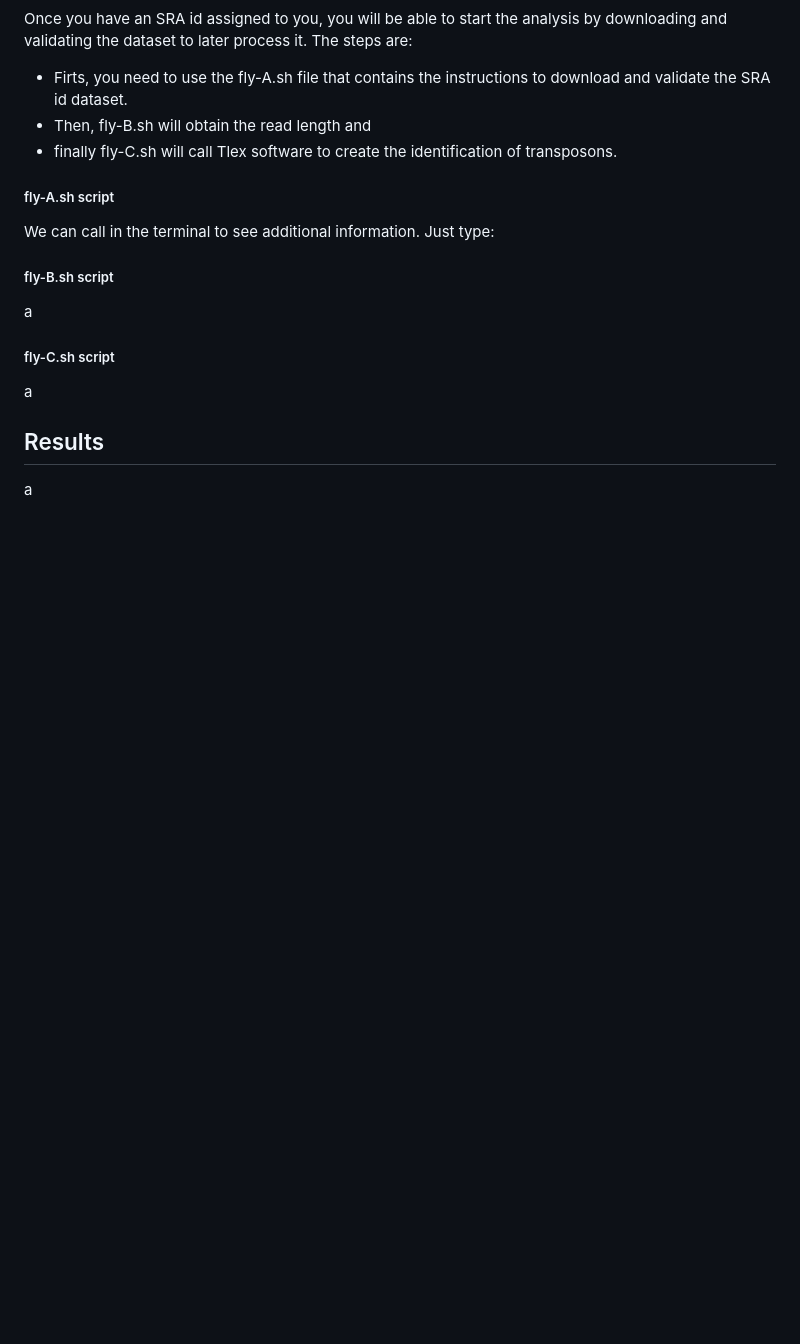
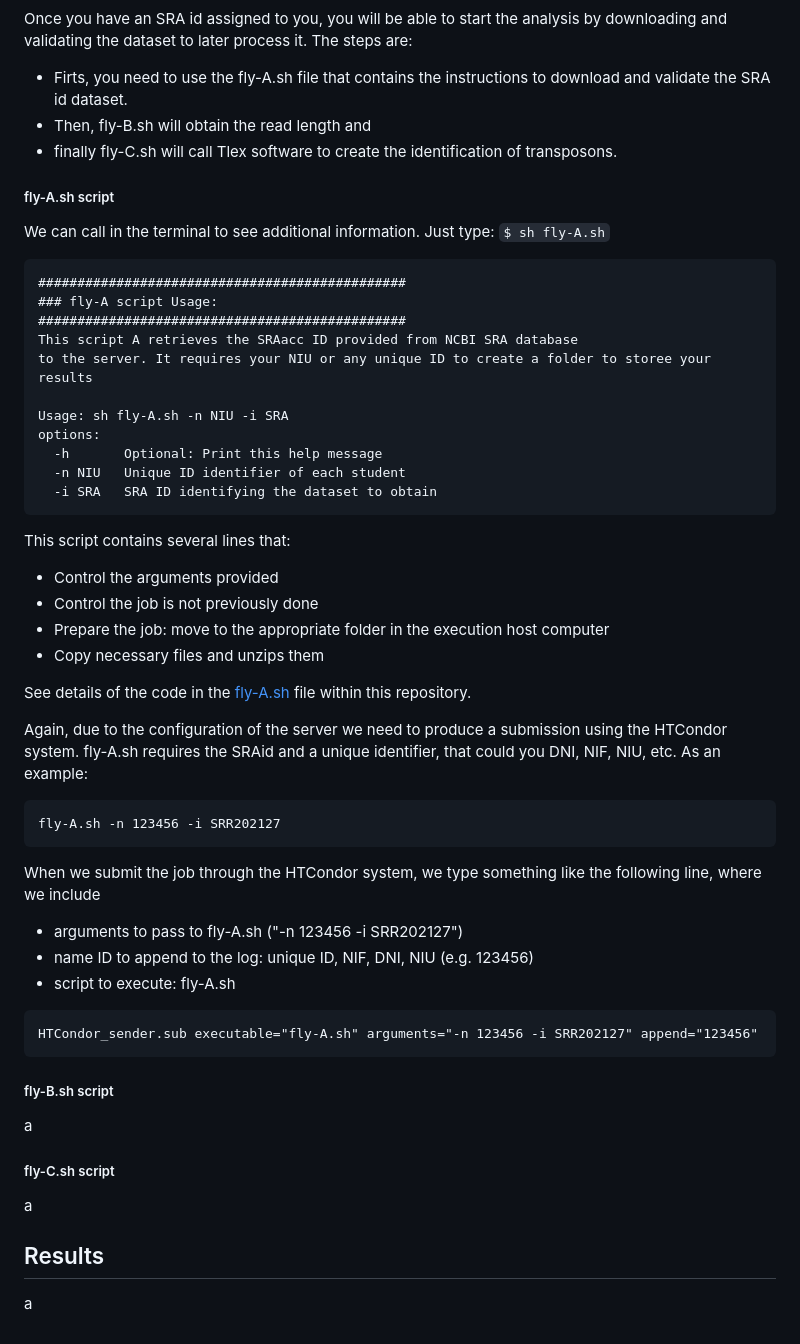
Before and after one commit to JFsanchezherrero/CodeTheFly_UAB, a Markdown page: README.md, the part around the change. Drawn GitHub-style; blank space fills up the shorter version.

````diff
--- a/README.md
+++ b/README.md
@@ -126,7 +126,46 @@ Once you have an SRA id assigned to you, you will be able to start the analysis
 
 ##### fly-A.sh script
 
-We can call in the terminal to see additional information. Just type:
+We can call in the terminal to see additional information. Just type: `$ sh fly-A.sh`
+
+```
+###############################################
+### fly-A script Usage:
+###############################################
+This script A retrieves the SRAacc ID provided from NCBI SRA database
+to the server. It requires your NIU or any unique ID to create a folder to storee your results
+
+Usage: sh fly-A.sh -n NIU -i SRA
+options:
+  -h       Optional: Print this help message
+  -n NIU   Unique ID identifier of each student
+  -i SRA   SRA ID identifying the dataset to obtain
+```
+
+This script contains several lines that:
+- Control the arguments provided
+- Control the job is not previously done
+- Prepare the job: move to the appropriate folder in the execution host computer
+- Copy necessary files and unzips them
+
+See details of the code in the [fly-A.sh](./fly-A.sh) file within this repository.
+
+Again, due to the configuration of the server we need to produce a submission using the HTCondor system. fly-A.sh requires the SRAid and a unique identifier, that could you DNI, NIF, NIU, etc. As an example:
+
+```
+fly-A.sh -n 123456 -i SRR202127
+```
+
+When we submit the job through the HTCondor system, we type something like the following line, where we include
+- arguments to pass to fly-A.sh ("-n 123456 -i SRR202127")
+- name ID to append to the log: unique ID, NIF, DNI, NIU (e.g. 123456)
+- script to execute: fly-A.sh
+
+```
+HTCondor_sender.sub executable="fly-A.sh" arguments="-n 123456 -i SRR202127" append="123456"
+```
+
+
 
 
 ##### fly-B.sh script
````
